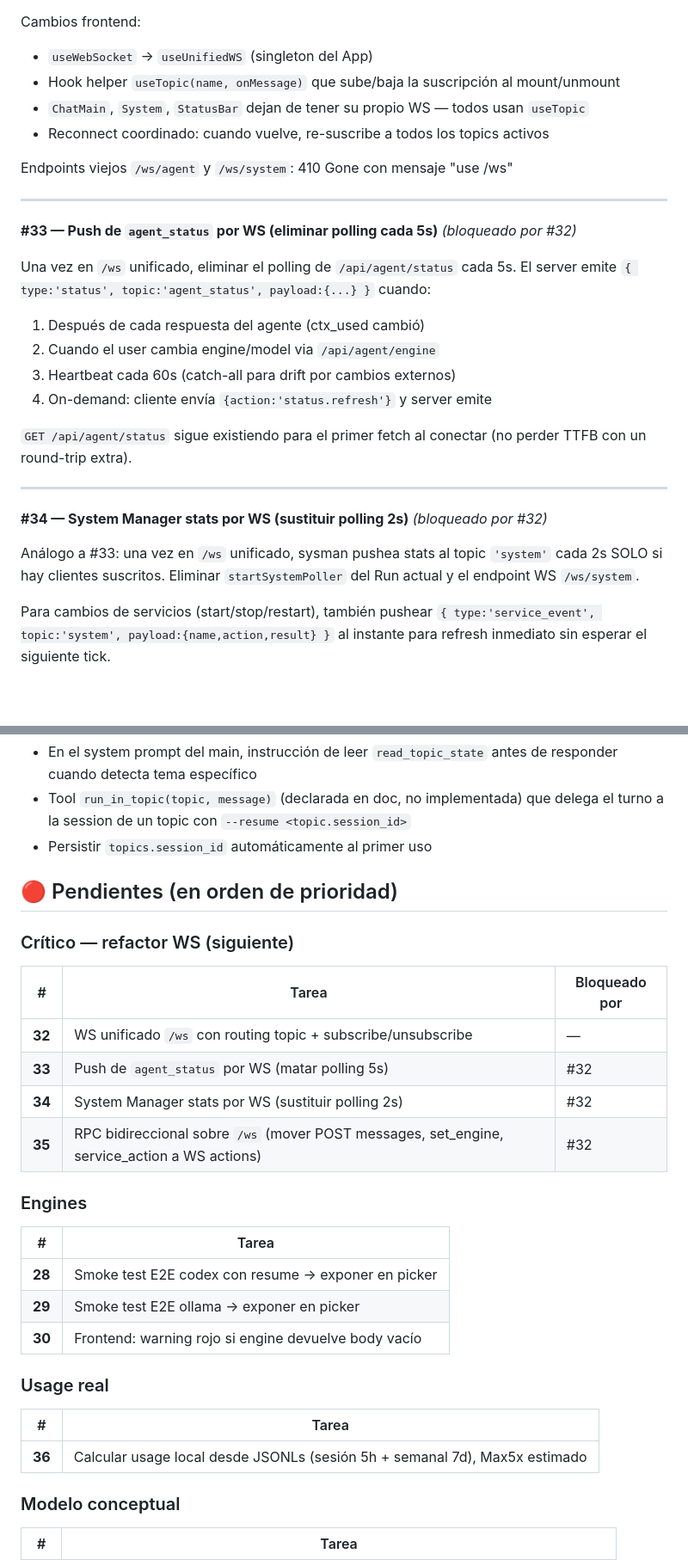
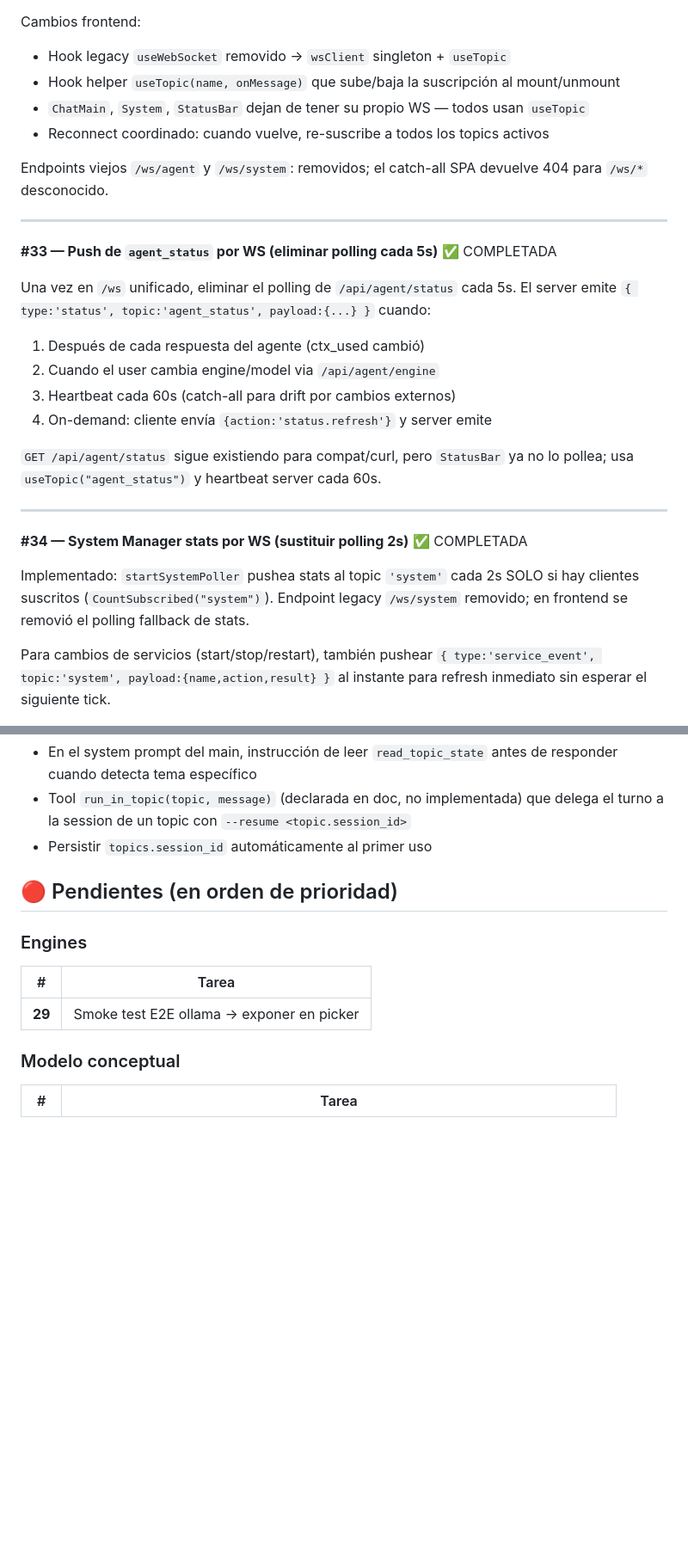
Before and after one commit to snestors/agenteshub, a Markdown page: IMPLEMENTATION-STATUS.md, 2 parts joined by grey strips. Shown at 86% size. GitHub-like rendering; blank space fills up the shorter version.

Commit message:
docs: update implementation status

```diff
--- a/IMPLEMENTATION-STATUS.md
+++ b/IMPLEMENTATION-STATUS.md
@@ -186,16 +188,16 @@ Cambios backend:
 - `Broadcast` filtra: si `client.subscribed[env.Topic] || subscribed["*"]`
 
 Cambios frontend:
-- `useWebSocket` → `useUnifiedWS` (singleton del App)
+- Hook legacy `useWebSocket` removido → `wsClient` singleton + `useTopic`
 - Hook helper `useTopic(name, onMessage)` que sube/baja la suscripción al mount/unmount
 - `ChatMain`, `System`, `StatusBar` dejan de tener su propio WS — todos usan `useTopic`
 - Reconnect coordinado: cuando vuelve, re-suscribe a todos los topics activos
 
-Endpoints viejos `/ws/agent` y `/ws/system`: 410 Gone con mensaje "use /ws"
+Endpoints viejos `/ws/agent` y `/ws/system`: removidos; el catch-all SPA devuelve 404 para `/ws/*` desconocido.
 
 ---
 
-**#33 — Push de `agent_status` por WS (eliminar polling cada 5s)** *(bloqueado por #32)*
+**#33 — Push de `agent_status` por WS (eliminar polling cada 5s)** ✅ COMPLETADA
 
 Una vez en `/ws` unificado, eliminar el polling de `/api/agent/status` cada 5s. El server emite `{ type:'status', topic:'agent_status', payload:{...} }` cuando:
 1. Después de cada respuesta del agente (ctx_used cambió)
@@ -203,13 +205,13 @@ Una vez en `/ws` unificado, eliminar el polling de `/api/agent/status` cada 5s.
 3. Heartbeat cada 60s (catch-all para drift por cambios externos)
 4. On-demand: cliente envía `{action:'status.refresh'}` y server emite
 
-`GET /api/agent/status` sigue existiendo para el primer fetch al conectar (no perder TTFB con un round-trip extra).
+`GET /api/agent/status` sigue existiendo para compat/curl, pero `StatusBar` ya no lo pollea; usa `useTopic("agent_status")` y heartbeat server cada 60s.
 
 ---
 
-**#34 — System Manager stats por WS (sustituir polling 2s)** *(bloqueado por #32)*
+**#34 — System Manager stats por WS (sustituir polling 2s)** ✅ COMPLETADA
 
-Análogo a #33: una vez en `/ws` unificado, sysman pushea stats al topic `'system'` cada 2s SOLO si hay clientes suscritos. Eliminar `startSystemPoller` del Run actual y el endpoint WS `/ws/system`.
+Implementado: `startSystemPoller` pushea stats al topic `'system'` cada 2s SOLO si hay clientes suscritos (`CountSubscribed("system")`). Endpoint legacy `/ws/system` removido; en frontend se removió el polling fallback de stats.
 
 Para cambios de servicios (start/stop/restart), también pushear `{ type:'service_event', topic:'system', payload:{name,action,result} }` al instante para refresh inmediato sin esperar el siguiente tick.
 
@@ -265,28 +267,11 @@ Sistema de detección automática de topic + delegación operativa por el agente
 
 ## 🔴 Pendientes (en orden de prioridad)
 
-### Crítico — refactor WS (siguiente)
-
-| # | Tarea | Bloqueado por |
-|---|---|---|
-| **32** | WS unificado `/ws` con routing topic + subscribe/unsubscribe | — |
-| **33** | Push de `agent_status` por WS (matar polling 5s) | #32 |
-| **34** | System Manager stats por WS (sustituir polling 2s) | #32 |
-| **35** | RPC bidireccional sobre `/ws` (mover POST messages, set_engine, service_action a WS actions) | #32 |
-
 ### Engines
 
 | # | Tarea |
 |---|---|
-| **28** | Smoke test E2E codex con resume → exponer en picker |
 | **29** | Smoke test E2E ollama → exponer en picker |
-| **30** | Frontend: warning rojo si engine devuelve body vacío |
-
-### Usage real
-
-| # | Tarea |
-|---|---|
-| **36** | Calcular usage local desde JSONLs (sesión 5h + semanal 7d), Max5x estimado |
 
 ### Modelo conceptual
 
```
Also changed, not shown: other parts of IMPLEMENTATION-STATUS.md (+11 -7 lines).
